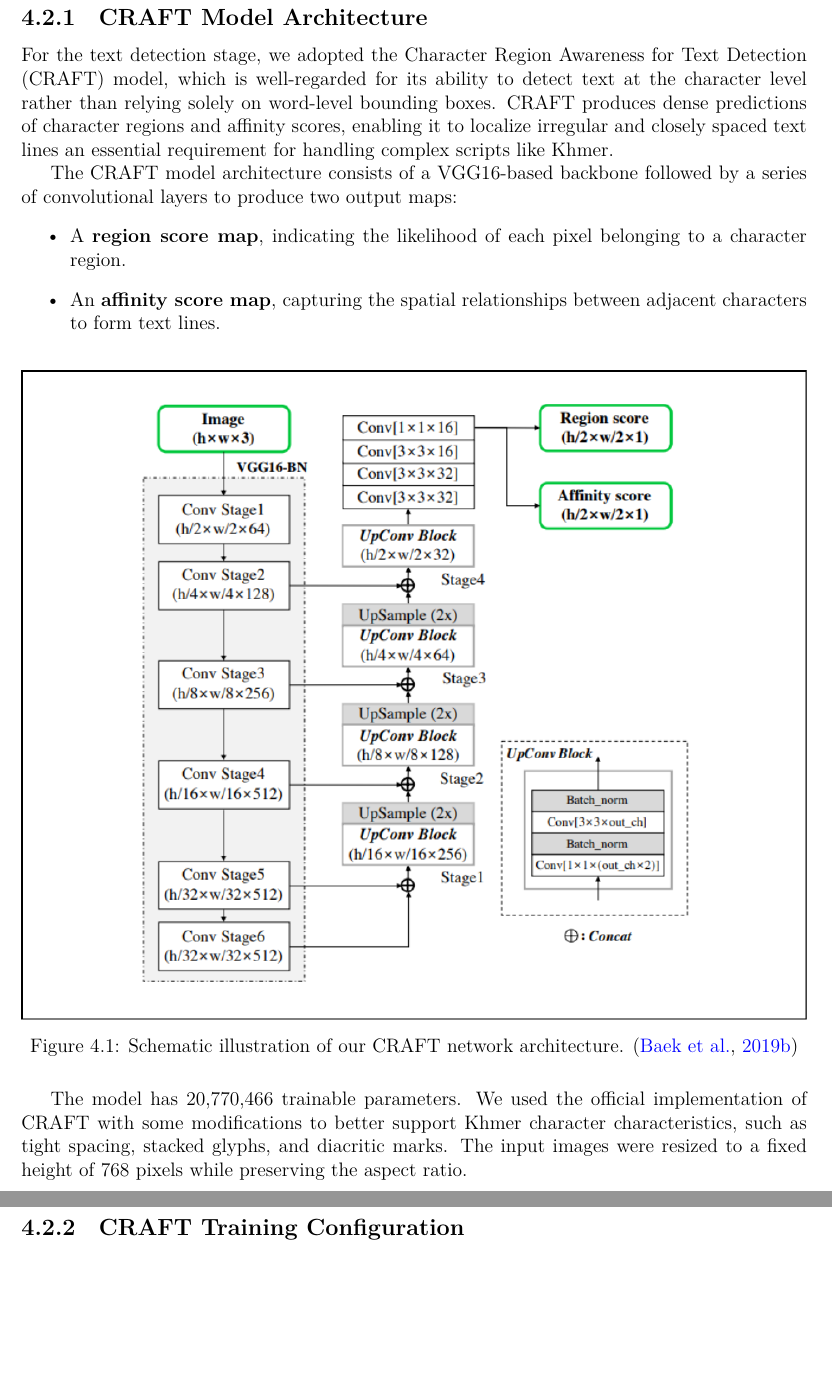
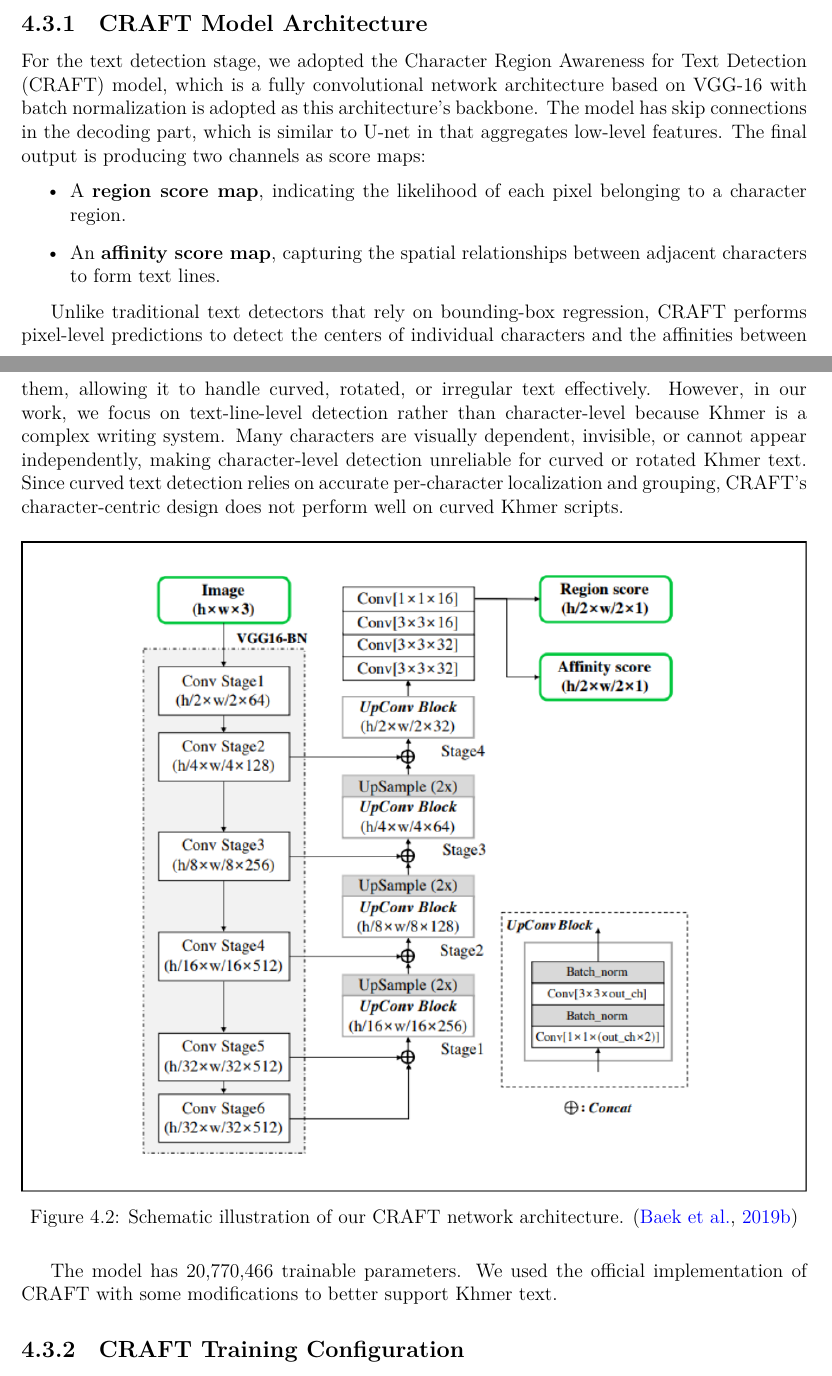
Before and after one commit to SoyVitouPro/fe-thesis-bachelor, a LaTeX thesis (thesis.tex, which reads chapters/experiments.tex): two parts of pages 32 and 33 of 54 before the commit and two parts of pages 32 and 33 of 55 after it, joined at a grey line, cut so that both start at the same text, the shorter picture padded with empty space. Compiled offline with XeLaTeX; a missing font is replaced by an installed copy or a similar font.

Commit message:
update craft model

```diff
--- a/chapters/experiments.tex
+++ b/chapters/experiments.tex
@@ -3,0 +10 @@
+for text detection with the TrOCR model architecture developed by Microsoft
@@ -49,26 +77,39 @@ and software specifications listed below:
 \section{CRAFT for Text Detection}
 \label{sec:craft-complete}
 
-This section presents a comprehensive overview of the CRAFT (Character Region Awareness for Text Detection) model implementation, covering its architecture, configuration, training methodology, dataset preparation, and evaluation metrics.
+This section presents a comprehensive overview of the CRAFT
+(Character Region Awareness for Text Detection) model implementation,
+covering its architecture, configuration, training methodology, dataset
+preparation, and evaluation metrics.
 
 \subsection{CRAFT Model Architecture}
 \label{subsec:craft-architecture}
 
 For the text detection stage, we adopted the Character Region Awareness for Text
-Detection (CRAFT) model, which is well-regarded for its ability to detect text at
-the character level rather than relying solely on word-level bounding boxes.
-CRAFT produces dense predictions of character regions and affinity scores,
-enabling it to localize irregular and closely spaced text lines an essential
-requirement for handling complex scripts like Khmer.
-
-The CRAFT model architecture consists of a VGG16-based backbone followed by a series
-of convolutional layers to produce two output maps:
+Detection (CRAFT) model, which is a fully convolutional network architecture
+based on VGG-16 with batch normalization is adopted as this architecture's backbone.
+The model has skip connections in the decoding part, which is similar to U-net in
+that aggregates low-level features. The final output is producing two channels as
+score maps:
 \begin{itemize}
 \item A \textbf{region score map}, indicating the likelihood of each pixel belonging
 to a character region.
 \item An \textbf{affinity score map}, capturing the spatial relationships between
 adjacent characters to form text lines.
 \end{itemize}
+
+Unlike traditional text detectors that rely on bounding-box regression,
+CRAFT performs pixel-level predictions to detect the centers of individual
+characters and the affinities between them, allowing it to handle curved,
+rotated, or irregular text effectively. However, in our work, we focus on
+text-line-level detection rather than character-level because Khmer is a
+complex writing system. Many characters are visually dependent, invisible,
+or cannot appear independently, making character-level detection unreliable
+for curved or rotated Khmer text. Since curved text detection relies on accurate
+per-character localization and grouping, CRAFT's character-centric design does
+not perform well on curved Khmer scripts.
+
+
 
 \begin{figure}[H]
     \centering
@@ -78,7 +119,9 @@ adjacent characters to form text lines.
     \label{fig:craft-model}
 \end{figure}
 
-The model has 20,770,466 trainable parameters. We used the official implementation of CRAFT with some modifications to better support Khmer character characteristics, such as tight spacing, stacked glyphs, and diacritic marks. The input images were resized to a fixed height of 768 pixels while preserving the aspect ratio.
+The model has 20,770,466 trainable parameters. We used the official
+implementation of CRAFT with some modifications to better support Khmer text.
+
 
 \subsection{CRAFT Training Configuration}
 \label{subsec:craft-training-config}
```
Also changed, not shown: figures/result_image_to_text.png (added), chapters/experiments.tex (27 more changed lines).
